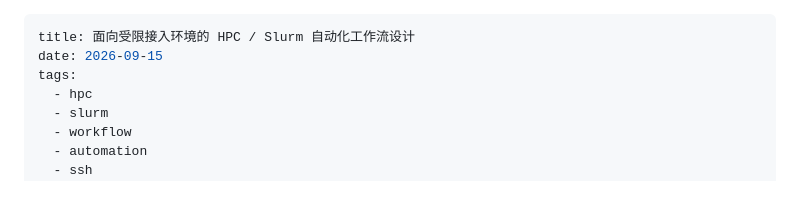
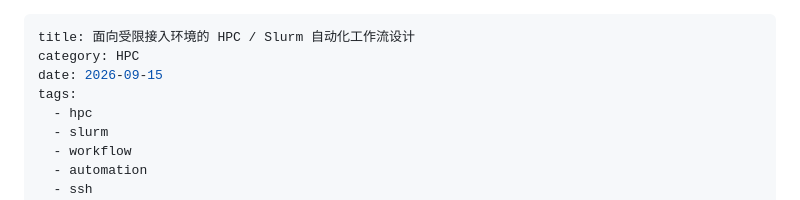
Before and after one commit to xdhf/xdhf.github.io, a Markdown page: articles/HPC.md, the part around the change. GitHub-like rendering.

Commit message:
Add category to HPC article metadata

```diff
--- a/articles/HPC.md
+++ b/articles/HPC.md
@@ -1,5 +1,6 @@
 ---
 title: 面向受限接入环境的 HPC / Slurm 自动化工作流设计
+category: HPC
 date: 2026-09-15
 tags:
   - hpc
```
